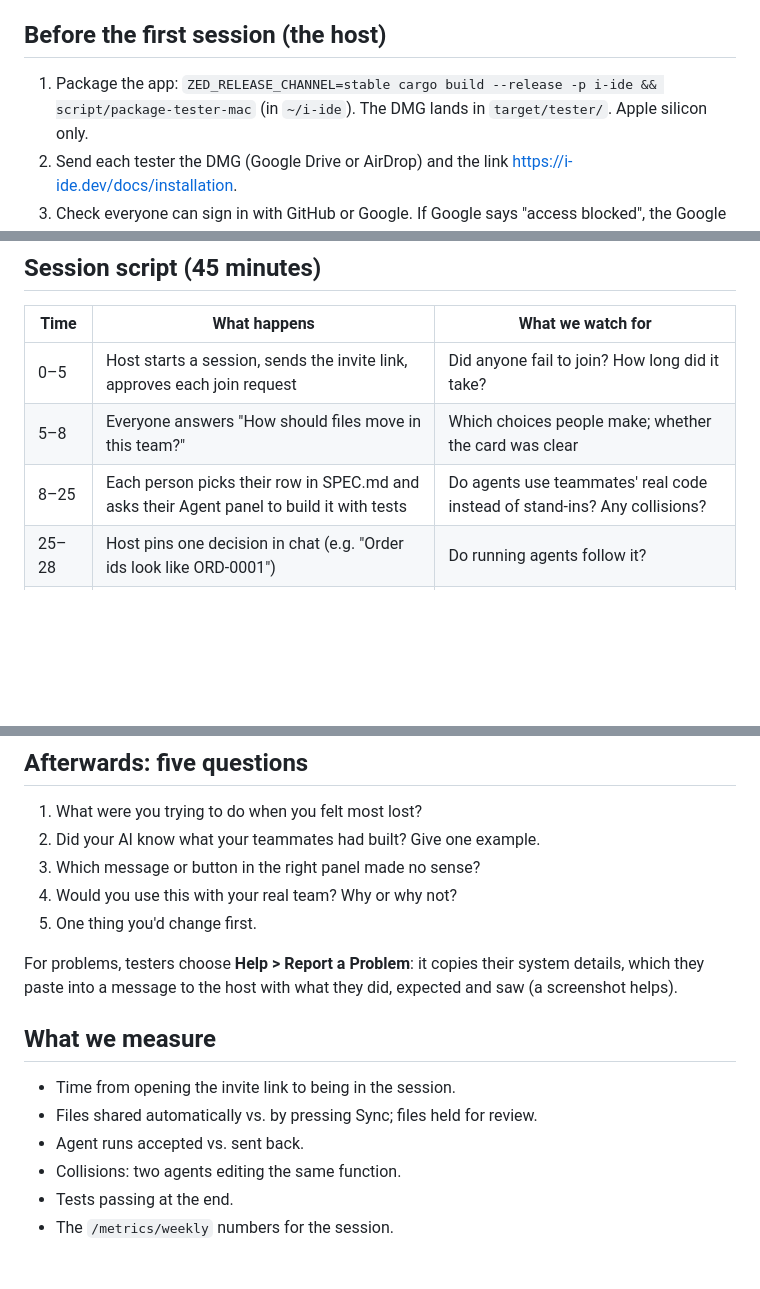
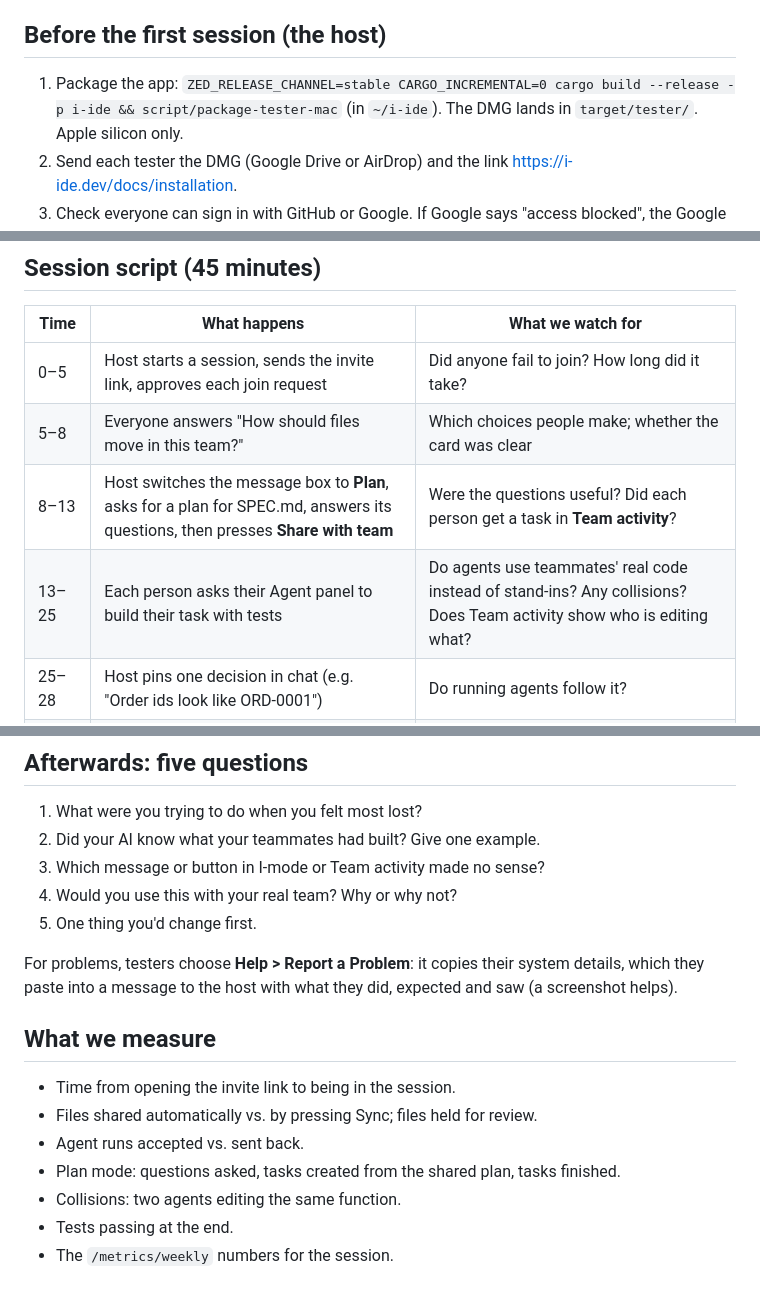
Before and after one commit to Info-stats-ai/Blue_print_server, a Markdown page: demo/PILOT.md, 3 parts joined by grey strips. GitHub-like rendering; blank space fills up the shorter version.

Commit message:
Pilot script: Plan mode and Team activity steps
Co-Authored-By: Claude Opus 5.5 <noreply@anthropic.com>

```diff
--- a/demo/PILOT.md
+++ b/demo/PILOT.md
@@ -5,7 +5,7 @@ I-IDE without stepping on each other, and where they get stuck.
 
 ## Before the first session (the host)
 
-1. Package the app: `ZED_RELEASE_CHANNEL=stable cargo build --release -p i-ide && script/package-tester-mac`
+1. Package the app: `ZED_RELEASE_CHANNEL=stable CARGO_INCREMENTAL=0 cargo build --release -p i-ide && script/package-tester-mac`
    (in `~/i-ide`). The DMG lands in `target/tester/`. Apple silicon only.
 2. Send each tester the DMG (Google Drive or AirDrop) and the link https://i-ide.dev/docs/installation.
 3. Check everyone can sign in with GitHub or Google. If Google says "access blocked", the Google
@@ -28,7 +28,8 @@ I-IDE without stepping on each other, and where they get stuck.
 |---|---|---|
 | 0–5 | Host starts a session, sends the invite link, approves each join request | Did anyone fail to join? How long did it take? |
 | 5–8 | Everyone answers "How should files move in this team?" | Which choices people make; whether the card was clear |
-| 8–25 | Each person picks their row in SPEC.md and asks their Agent panel to build it with tests | Do agents use teammates' real code instead of stand-ins? Any collisions? |
+| 8–13 | Host switches the message box to **Plan**, asks for a plan for SPEC.md, answers its questions, then presses **Share with team** | Were the questions useful? Did each person get a task in **Team activity**? |
+| 13–25 | Each person asks their Agent panel to build their task with tests | Do agents use teammates' real code instead of stand-ins? Any collisions? Does Team activity show who is editing what? |
 | 25–28 | Host pins one decision in chat (e.g. "Order ids look like ORD-0001") | Do running agents follow it? |
 | 28–38 | Each person reviews one teammate's agent run: accept, or send back with a note | Was review easy to find? Was the note acted on? |
 | 38–45 | Someone runs `python3 -m unittest`; the team fixes what fails | Do all parts fit together? |
@@ -40,7 +41,7 @@ someone asked "where is…?" or "what does this mean?".
 
 1. What were you trying to do when you felt most lost?
 2. Did your AI know what your teammates had built? Give one example.
-3. Which message or button in the right panel made no sense?
+3. Which message or button in I-mode or Team activity made no sense?
 4. Would you use this with your real team? Why or why not?
 5. One thing you'd change first.
 
@@ -52,6 +53,7 @@ paste into a message to the host with what they did, expected and saw (a screens
 - Time from opening the invite link to being in the session.
 - Files shared automatically vs. by pressing Sync; files held for review.
 - Agent runs accepted vs. sent back.
+- Plan mode: questions asked, tasks created from the shared plan, tasks finished.
 - Collisions: two agents editing the same function.
 - Tests passing at the end.
 - The `/metrics/weekly` numbers for the session.
```
